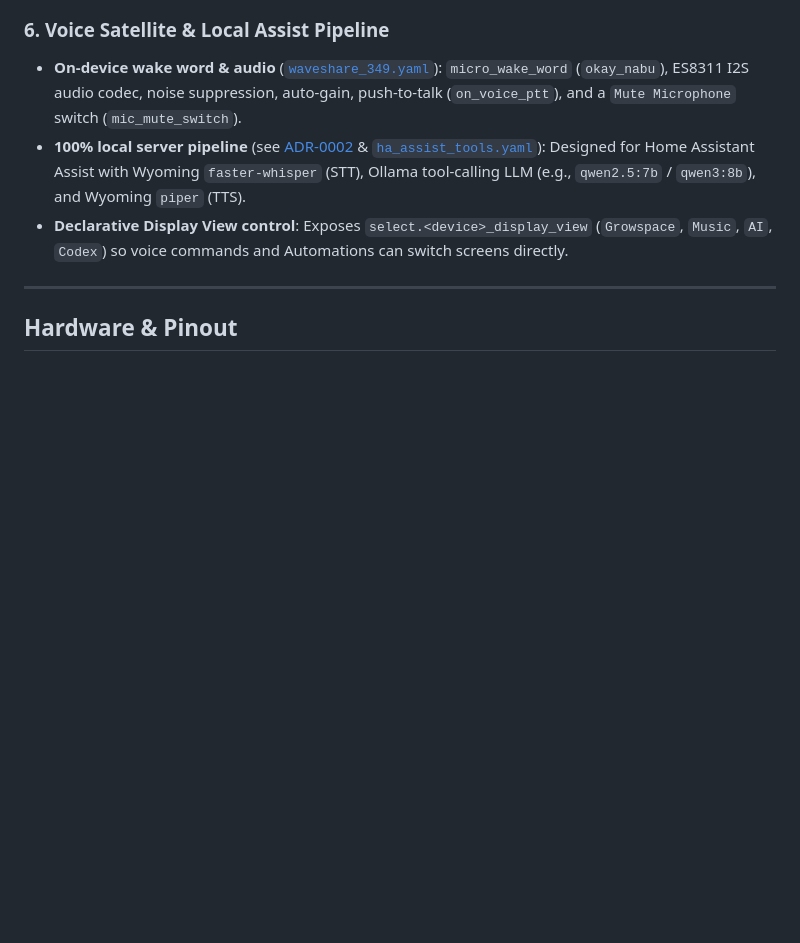
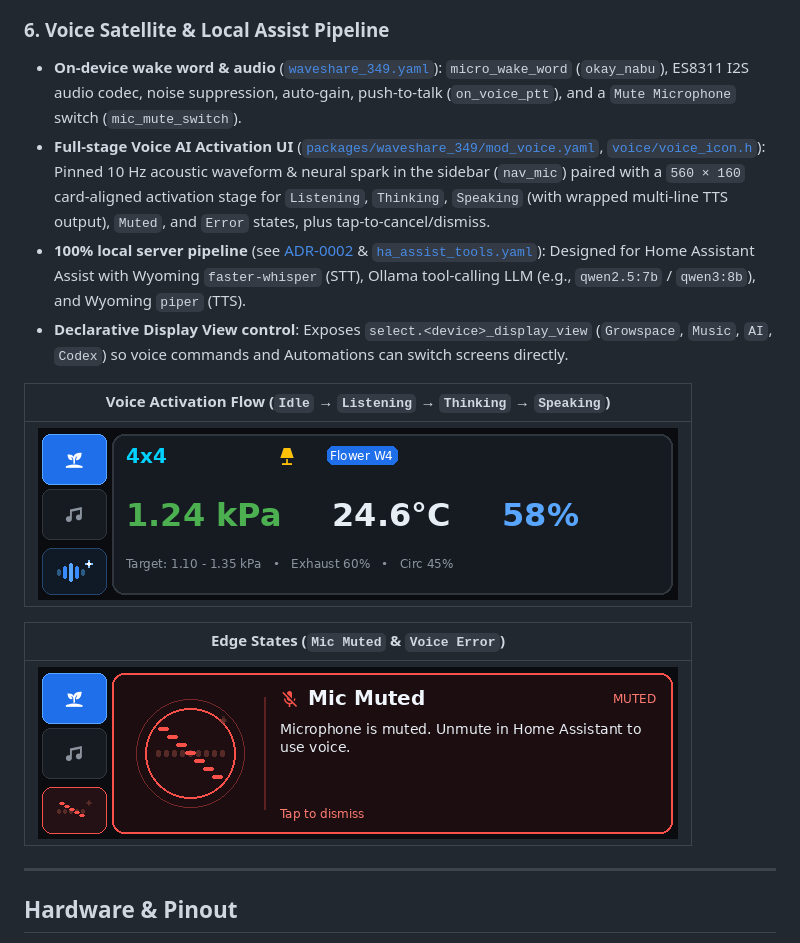
Before and after one commit to Venosta-web/waveshare349, a Markdown page: README.md, the part around the change. Rendered like a GitHub page; pictures changed too: docs/images/voice-activation-flow.gif (added), docs/images/voice-muted-error.gif (added); blank space fills up the shorter version.

Commit message:
Redesign Voice AI activation UI with full-stage overlay and preview GIFs

```diff
--- a/README.md
+++ b/README.md
@@ -62,8 +62,17 @@ Select `fishing`, `mining`, `pingpong`, or `campfire` (or `terminal_fishing`, `t
 
 ### 6. Voice Satellite & Local Assist Pipeline
 - **On-device wake word & audio** ([`waveshare_349.yaml`](waveshare_349.yaml)): `micro_wake_word` (`okay_nabu`), ES8311 I2S audio codec, noise suppression, auto-gain, push-to-talk (`on_voice_ptt`), and a `Mute Microphone` switch (`mic_mute_switch`).
+- **Full-stage Voice AI Activation UI** ([`packages/waveshare_349/mod_voice.yaml`](packages/waveshare_349/mod_voice.yaml), [`voice/voice_icon.h`](voice/voice_icon.h)): Pinned 10 Hz acoustic waveform & neural spark in the sidebar (`nav_mic`) paired with a `560 × 160` card-aligned activation stage for `Listening`, `Thinking`, `Speaking` (with wrapped multi-line TTS output), `Muted`, and `Error` states, plus tap-to-cancel/dismiss.
 - **100% local server pipeline** (see [ADR-0002](docs/adr/0002-voice-satellite-ha-local-llm.md) & [`ha_assist_tools.yaml`](ha_assist_tools.yaml)): Designed for Home Assistant Assist with Wyoming `faster-whisper` (STT), Ollama tool-calling LLM (e.g., `qwen2.5:7b` / `qwen3:8b`), and Wyoming `piper` (TTS).
 - **Declarative Display View control**: Exposes `select.<device>_display_view` (`Growspace`, `Music`, `AI`, `Codex`) so voice commands and Automations can switch screens directly.
+
+| Voice Activation Flow (`Idle` → `Listening` → `Thinking` → `Speaking`) |
+|---|
+| ![Voice Satellite activation flow](docs/images/voice-activation-flow.gif) |
+
+| Edge States (`Mic Muted` & `Voice Error`) |
+|---|
+| ![Voice Satellite muted and error states](docs/images/voice-muted-error.gif) |
 
 ---
 
```
Also changed, not shown: 2 other files.
